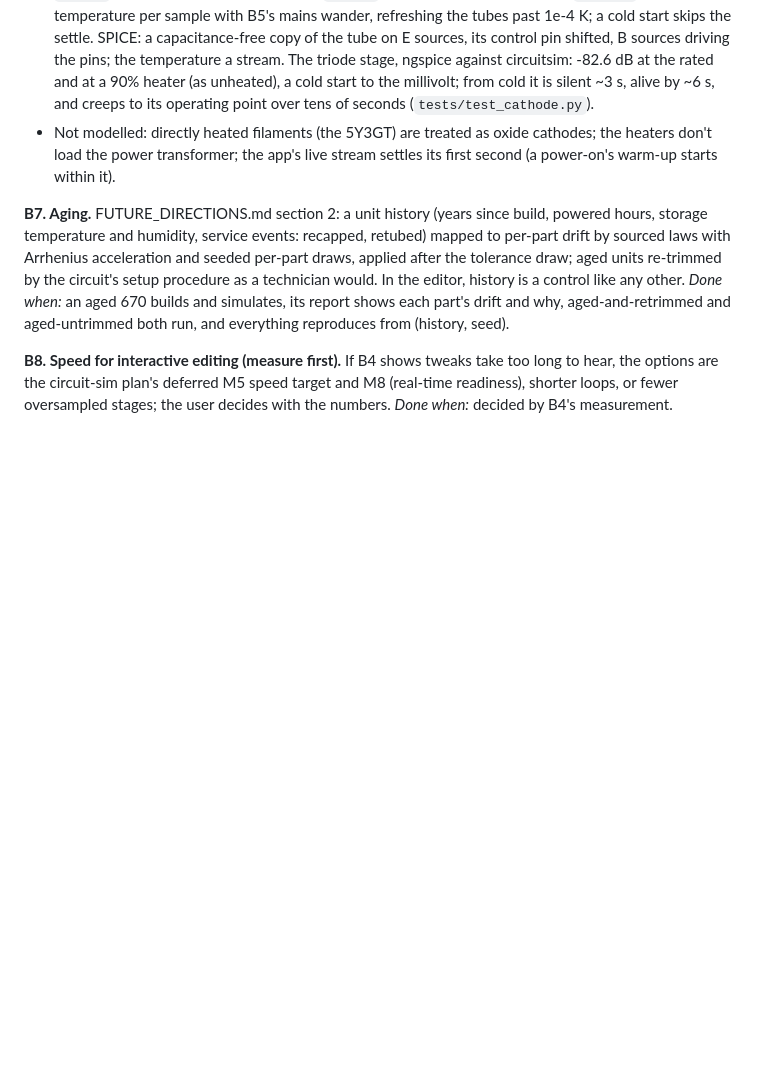
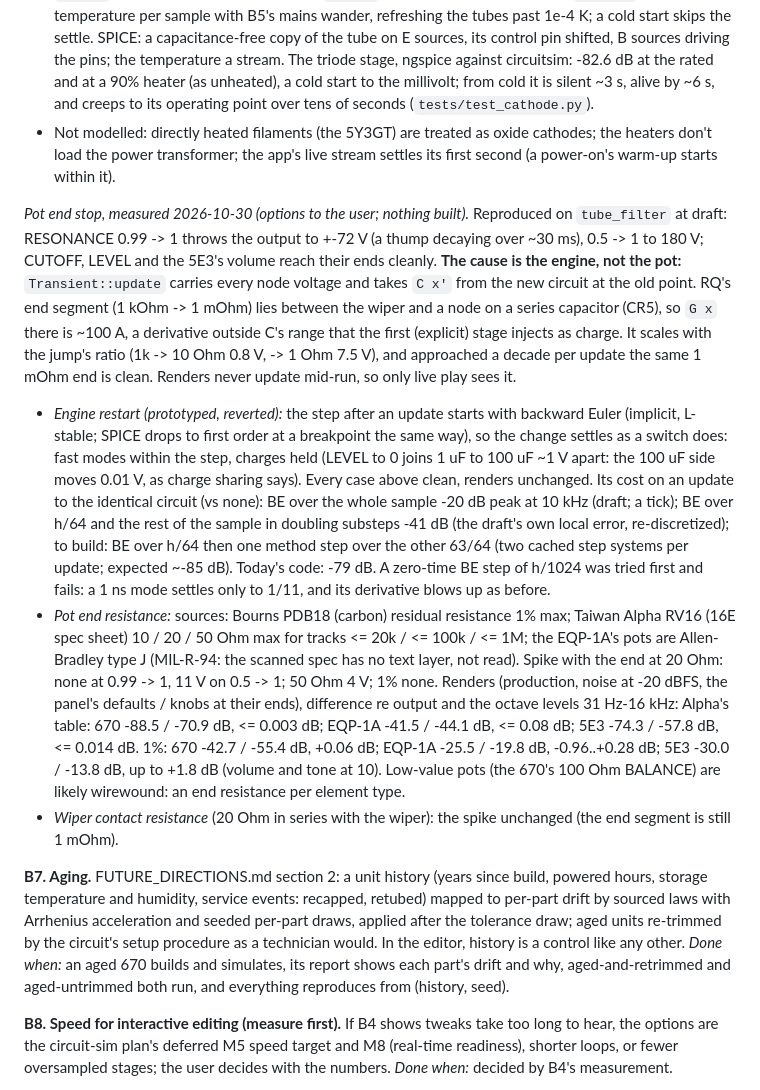
Before and after one commit to markgiroux3141/VST-Experiments, a Markdown page: docs/DEVICE_BUILDER_PLAN.md, the part around the change. GitHub-like rendering; blank space fills up the shorter version.

Commit message:
B6 pot end stop: measured; the spike is the stream's update, options for the user
The end-stop spike (tube_filter's RESONANCE to 1: +-72 V) comes from
Transient::update taking C x' at the old point across a just-shrunk
resistor next to a series capacitor, not from the pot. Options with
numbers in DEVICE_BUILDER_PLAN.md B6: a first-order restart after an
update (prototyped, reverted; renders unchanged), pot end resistance
(sourced; moves renders), wiper resistance (doesn't fix it).

Co-Authored-By: Claude Opus 5.5 (1M context) <noreply@anthropic.com>

```diff
--- a/docs/DEVICE_BUILDER_PLAN.md
+++ b/docs/DEVICE_BUILDER_PLAN.md
@@ -789,6 +789,38 @@ resistors (excess noise, voltage coefficient), each with options first.
   heaters don't load the power transformer; the app's live stream settles its first second
   (a power-on's warm-up starts within it).
 
+*Pot end stop, measured 2026-10-30 (options to the user; nothing built).* Reproduced on
+`tube_filter` at draft: RESONANCE 0.99 -> 1 throws the output to +-72 V (a thump decaying
+over ~30 ms), 0.5 -> 1 to 180 V; CUTOFF, LEVEL and the 5E3's volume reach their ends cleanly.
+**The cause is the engine, not the pot:** `Transient::update` carries every node voltage and
+takes `C x'` from the new circuit at the old point. RQ's end segment (1 kOhm -> 1 mOhm) lies
+between the wiper and a node on a series capacitor (CR5), so `G x` there is ~100 A, a
+derivative outside C's range that the first (explicit) stage injects as charge. It scales
+with the jump's ratio (1k -> 10 Ohm 0.8 V, -> 1 Ohm 7.5 V), and approached a decade per
+update the same 1 mOhm end is clean. Renders never update mid-run, so only live play sees it.
+- *Engine restart (prototyped, reverted):* the step after an update starts with backward
+  Euler (implicit, L-stable; SPICE drops to first order at a breakpoint the same way), so the
+  change settles as a switch does: fast modes within the step, charges held (LEVEL to 0 joins
+  1 uF to 100 uF ~1 V apart: the 100 uF side moves 0.01 V, as charge sharing says). Every case
+  above clean, renders unchanged. Its cost on an update to the identical circuit (vs none):
+  BE over the whole sample -20 dB peak at 10 kHz (draft; a tick); BE over h/64 and the rest
+  of the sample in doubling substeps -41 dB (the draft's own local error, re-discretized);
+  to build: BE over h/64 then one method step over the other 63/64 (two cached step systems
+  per update; expected ~-85 dB). Today's code: -79 dB. A zero-time BE step of h/1024 was tried
+  first and fails: a 1 ns mode settles only to 1/11, and its derivative blows up as before.
+- *Pot end resistance:* sources: Bourns PDB18 (carbon) residual resistance 1% max; Taiwan
+  Alpha RV16 (16E spec sheet) 10 / 20 / 50 Ohm max for tracks <= 20k / <= 100k / <= 1M; the
+  EQP-1A's pots are Allen-Bradley type J (MIL-R-94: the scanned spec has no text layer, not
+  read). Spike with the end at 20 Ohm: none at 0.99 -> 1, 11 V on 0.5 -> 1; 50 Ohm 4 V; 1%
+  none. Renders (production, noise at -20 dBFS, the panel's defaults / knobs at their ends),
+  difference re output and the octave levels 31 Hz-16 kHz: Alpha's table: 670 -88.5 / -70.9
+  dB, <= 0.003 dB; EQP-1A -41.5 / -44.1 dB, <= 0.08 dB; 5E3 -74.3 / -57.8 dB, <= 0.014 dB.
+  1%: 670 -42.7 / -55.4 dB, +0.06 dB; EQP-1A -25.5 / -19.8 dB, -0.96..+0.28 dB; 5E3 -30.0 /
+  -13.8 dB, up to +1.8 dB (volume and tone at 10). Low-value pots (the 670's 100 Ohm BALANCE)
+  are likely wirewound: an end resistance per element type.
+- *Wiper contact resistance* (20 Ohm in series with the wiper): the spike unchanged (the end
+  segment is still 1 mOhm).
+
 **B7. Aging.** FUTURE_DIRECTIONS.md section 2: a unit history (years since build,
 powered hours, storage temperature and humidity, service events: recapped,
 retubed) mapped to per-part drift by sourced laws with Arrhenius acceleration
```
Also changed, not shown: docs/TUBE_SYNTH_PLAN.md (+2 -0 lines).
